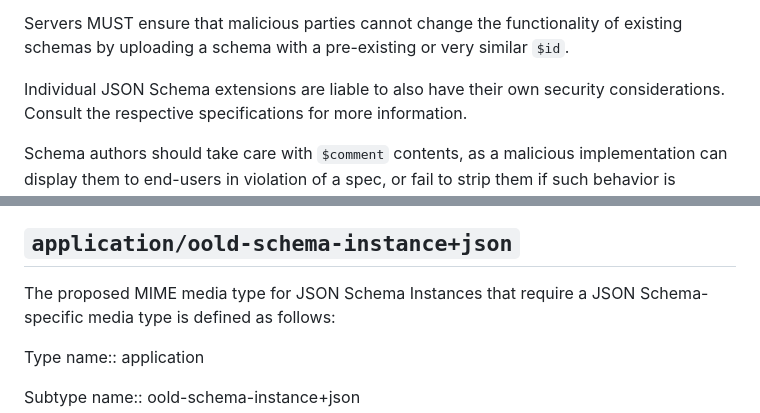
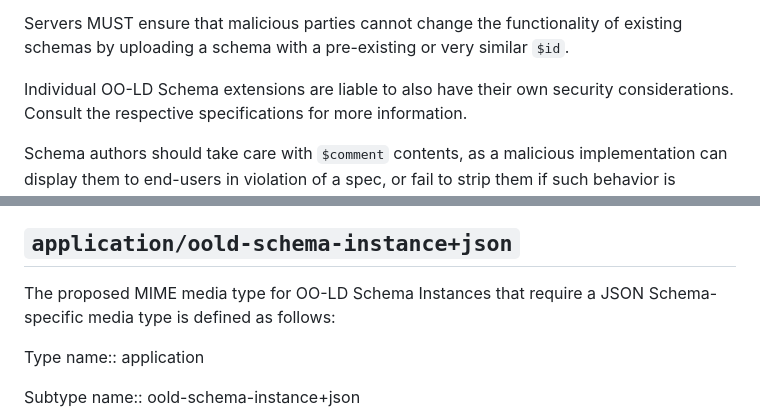
Before and after one commit to OO-LD/specification, a Markdown page: draft-stier-oold-schema.md, 2 parts joined by grey strips. GitHub-like rendering.

```diff
--- a/draft-stier-oold-schema.md
+++ b/draft-stier-oold-schema.md
@@ -136,7 +136,7 @@ Servers MUST ensure that malicious parties cannot change the functionality of
 existing schemas by uploading a schema with a pre-existing or very similar
 `$id`.
 
-Individual JSON Schema extensions are liable to also have their own security
+Individual OO-LD Schema extensions are liable to also have their own security
 considerations. Consult the respective specifications for more information.
 
 Schema authors should take care with `$comment` contents, as a malicious
@@ -170,7 +170,7 @@ Fragment identifier considerations:: TODO
 
 ## `application/oold-schema-instance+json`
 
-The proposed MIME media type for JSON Schema Instances that require a JSON
+The proposed MIME media type for OO-LD Schema Instances that require a JSON
 Schema-specific media type is defined as follows:
 
 Type name:: application
```
